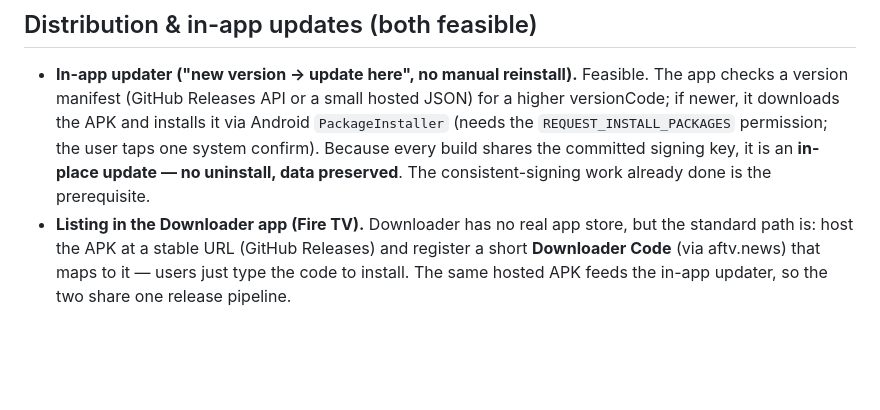
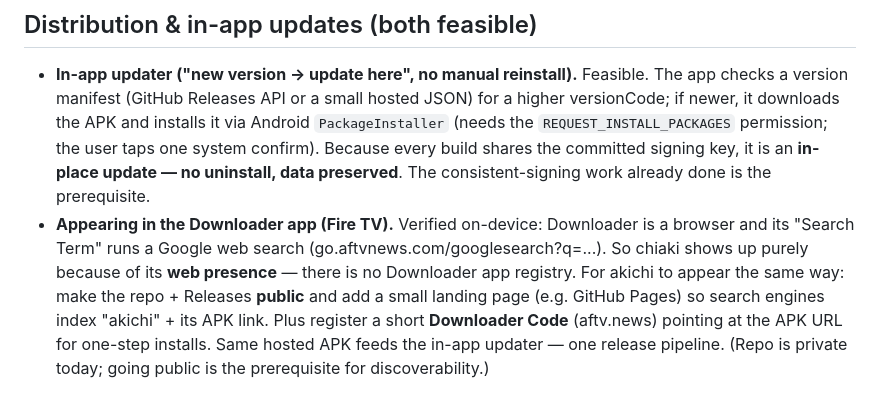
Before and after one commit to vargasvini/akichi, a Markdown page: ROADMAP.md, the part around the change. Rendered like a GitHub page; blank space fills up the shorter version.

Commit message:
Roadmap: correct Downloader mechanism (it is a Google web search) [skip ci]

```diff
--- a/ROADMAP.md
+++ b/ROADMAP.md
@@ -42,7 +42,11 @@ Everything is built and tested on the **dev** channel first, then promoted to **
   (needs the `REQUEST_INSTALL_PACKAGES` permission; the user taps one system confirm). Because
   every build shares the committed signing key, it is an **in-place update — no uninstall, data
   preserved**. The consistent-signing work already done is the prerequisite.
-- **Listing in the Downloader app (Fire TV).** Downloader has no real app store, but the
-  standard path is: host the APK at a stable URL (GitHub Releases) and register a short
-  **Downloader Code** (via aftv.news) that maps to it — users just type the code to install.
-  The same hosted APK feeds the in-app updater, so the two share one release pipeline.
+- **Appearing in the Downloader app (Fire TV).** Verified on-device: Downloader is a browser
+  and its "Search Term" runs a Google web search (go.aftvnews.com/googlesearch?q=...). So chiaki
+  shows up purely because of its **web presence** — there is no Downloader app registry. For
+  akichi to appear the same way: make the repo + Releases **public** and add a small landing
+  page (e.g. GitHub Pages) so search engines index "akichi" + its APK link. Plus register a
+  short **Downloader Code** (aftv.news) pointing at the APK URL for one-step installs. Same
+  hosted APK feeds the in-app updater — one release pipeline. (Repo is private today; going
+  public is the prerequisite for discoverability.)
```
